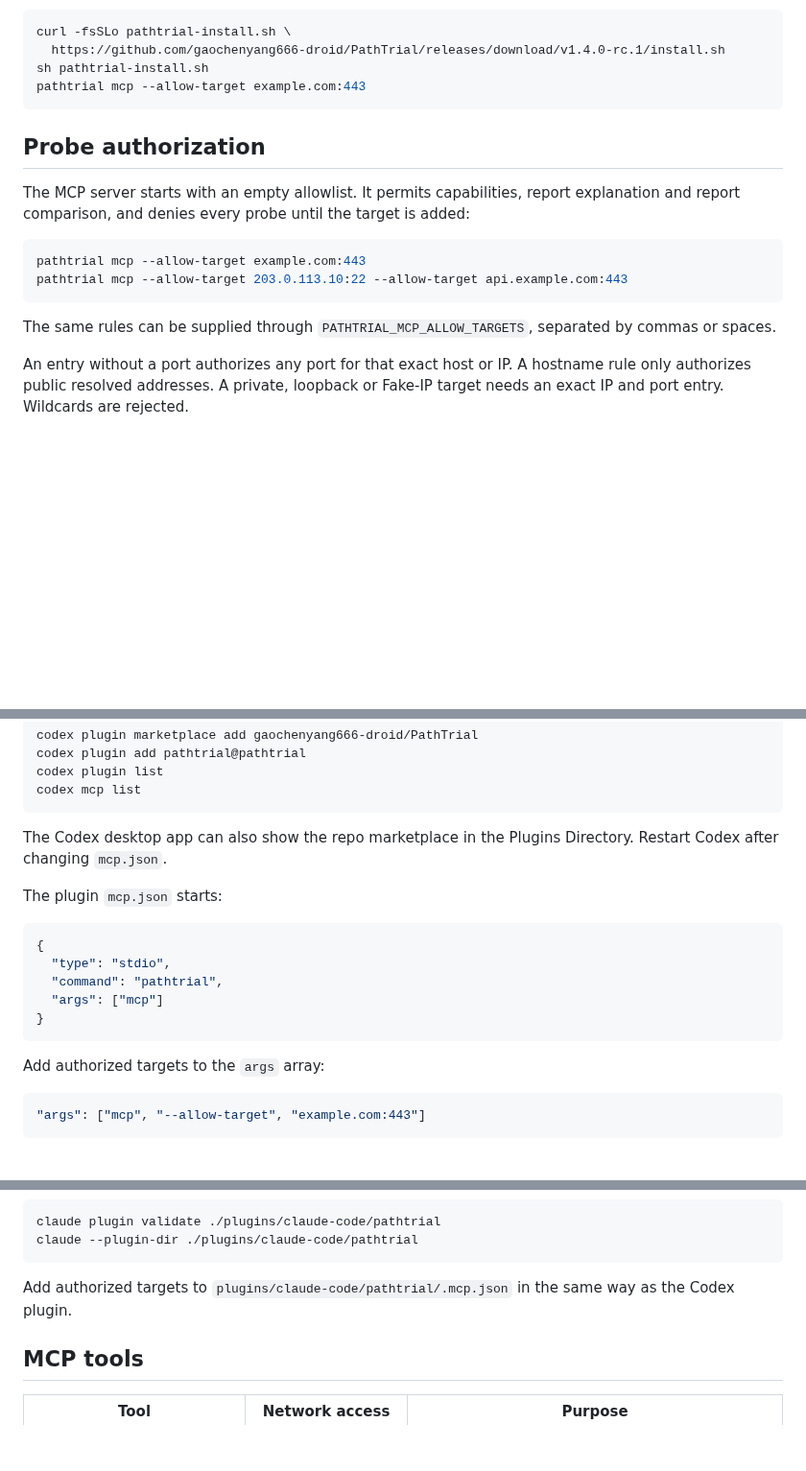
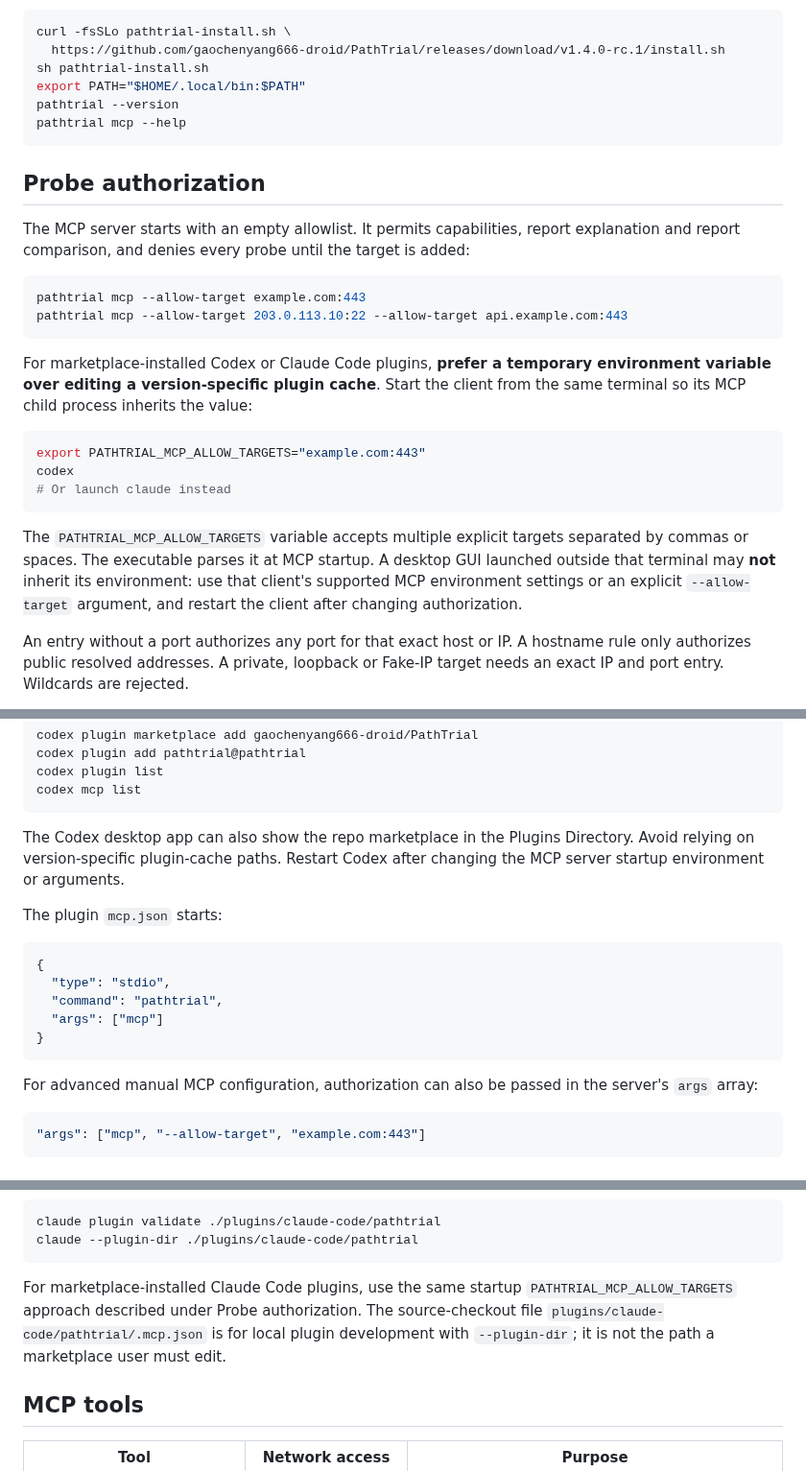
Before and after one commit to gaochenyang666-droid/PathTrial, a Markdown page: docs/ai-integrations.md, 3 parts joined by grey strips. Shown at 96% size. Drawn GitHub-style; blank space fills up the shorter version.

Commit message:
docs: align MCP authorization guidance with marketplace-installed clients

````diff
--- a/docs/ai-integrations.md
+++ b/docs/ai-integrations.md
@@ -34,7 +34,9 @@ verified prebuilt binary without Rust:
 curl -fsSLo pathtrial-install.sh \
   https://github.com/gaochenyang666-droid/PathTrial/releases/download/v1.4.0-rc.1/install.sh
 sh pathtrial-install.sh
-pathtrial mcp --allow-target example.com:443
+export PATH="$HOME/.local/bin:$PATH"
+pathtrial --version
+pathtrial mcp --help
 ```
 
 ## Probe authorization
@@ -48,8 +50,21 @@ pathtrial mcp --allow-target example.com:443
 pathtrial mcp --allow-target 203.0.113.10:22 --allow-target api.example.com:443
 ```
 
-The same rules can be supplied through
-`PATHTRIAL_MCP_ALLOW_TARGETS`, separated by commas or spaces.
+For marketplace-installed Codex or Claude Code plugins, **prefer a temporary
+environment variable over editing a version-specific plugin cache**. Start the
+client from the same terminal so its MCP child process inherits the value:
+
+```bash
+export PATHTRIAL_MCP_ALLOW_TARGETS="example.com:443"
+codex
+# Or launch claude instead
+```
+
+The `PATHTRIAL_MCP_ALLOW_TARGETS` variable accepts multiple explicit targets
+separated by commas or spaces. The executable parses it at MCP startup. A
+desktop GUI launched outside that terminal may **not** inherit its environment:
+use that client's supported MCP environment settings or an explicit
+`--allow-target` argument, and restart the client after changing authorization.
 
 An entry without a port authorizes any port for that exact host or IP. A
 hostname rule only authorizes public resolved addresses. A private, loopback
@@ -95,7 +110,8 @@ codex mcp list
 ```
 
 The Codex desktop app can also show the repo marketplace in the Plugins
-Directory. Restart Codex after changing `mcp.json`.
+Directory. Avoid relying on version-specific plugin-cache paths. Restart Codex
+after changing the MCP server startup environment or arguments.
 
 The plugin `mcp.json` starts:
 
@@ -107,7 +123,8 @@ The plugin `mcp.json` starts:
 }
 ```
 
-Add authorized targets to the `args` array:
+For advanced manual MCP configuration, authorization can also be passed in
+the server's `args` array:
 
 ```json
 "args": ["mcp", "--allow-target", "example.com:443"]
@@ -144,8 +161,11 @@ claude plugin validate ./plugins/claude-code/pathtrial
 claude --plugin-dir ./plugins/claude-code/pathtrial
 ```
 
-Add authorized targets to `plugins/claude-code/pathtrial/.mcp.json` in the
-same way as the Codex plugin.
+For marketplace-installed Claude Code plugins, use the same startup
+`PATHTRIAL_MCP_ALLOW_TARGETS` approach described under Probe authorization.
+The source-checkout file `plugins/claude-code/pathtrial/.mcp.json` is for local
+plugin development with `--plugin-dir`; it is not the path a marketplace user
+must edit.
 
 ## MCP tools
 
````
